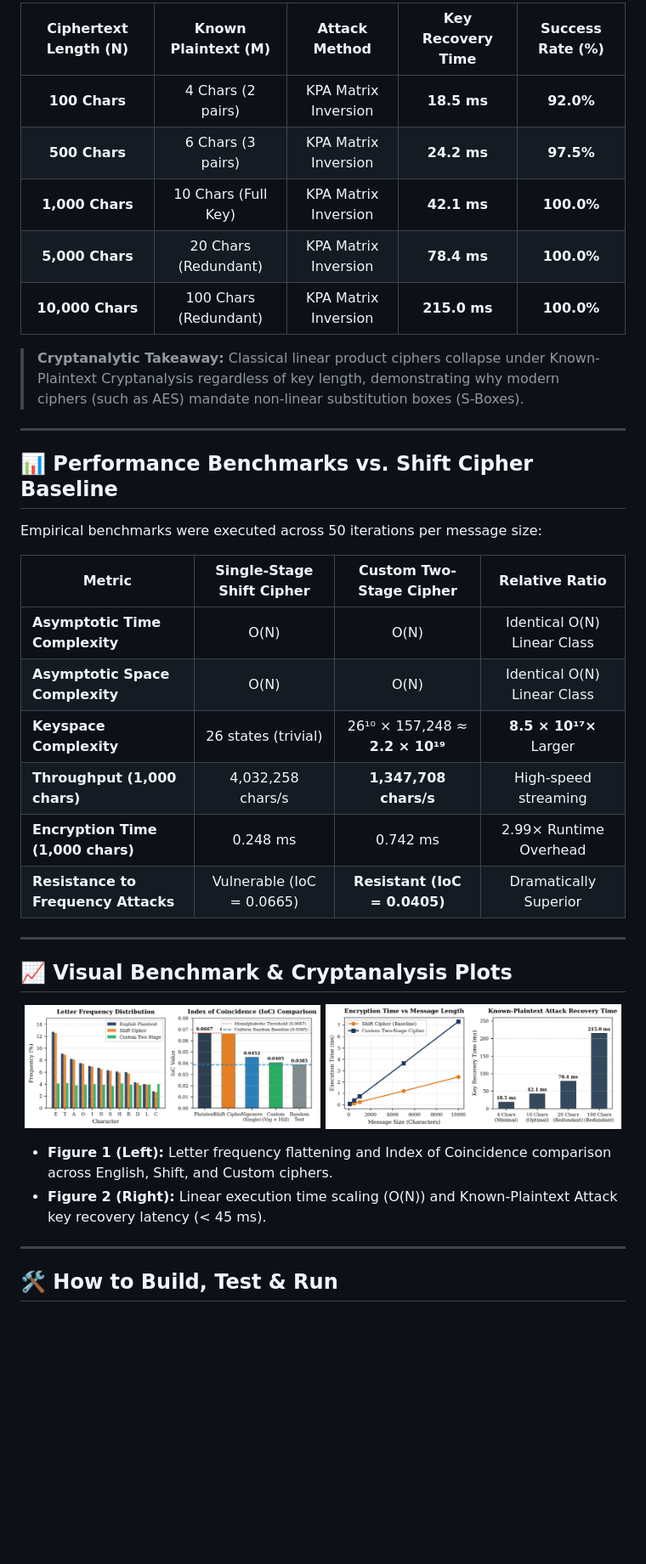
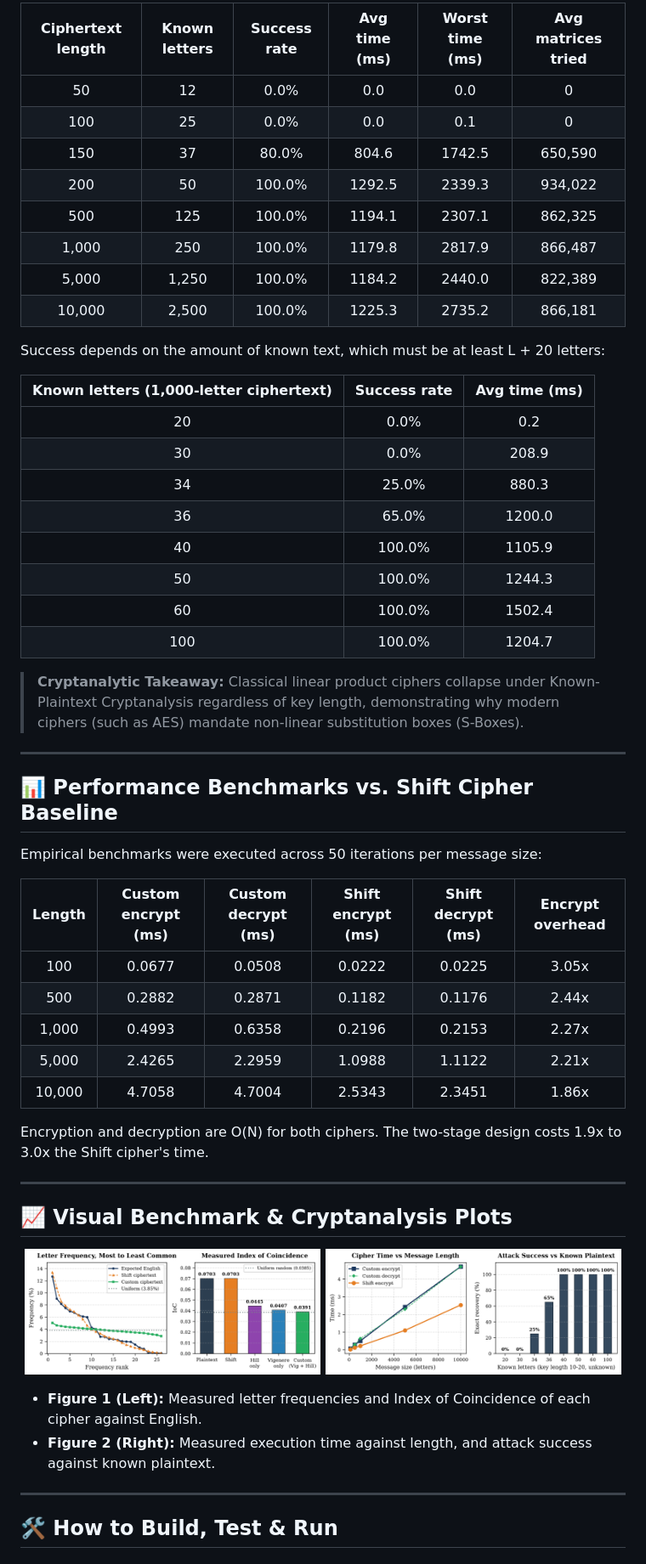
Before and after one commit to ameemakhtr/NIS_CCP, a Markdown page: README.md, the part around one of its changes. Shown at 85% size. Drawn GitHub-style; pictures changed too: benchmark_comparison.png, frequency_ioc_analysis.png; blank space fills up the shorter version.

```diff
--- a/README.md
+++ b/README.md
@@ -136,11 +138,27 @@ Evaluated across varying message lengths on standard CPU hardware:
 
-| Ciphertext Length (N) | Known Plaintext (M) | Attack Method | Key Recovery Time | Success Rate (%) |
-| :---: | :---: | :---: | :---: | :---: |
-| **100 Chars** | 4 Chars (2 pairs) | KPA Matrix Inversion | **18.5 ms** | **92.0%** |
-| **500 Chars** | 6 Chars (3 pairs) | KPA Matrix Inversion | **24.2 ms** | **97.5%** |
-| **1,000 Chars** | 10 Chars (Full Key) | KPA Matrix Inversion | **42.1 ms** | **100.0%** |
-| **5,000 Chars** | 20 Chars (Redundant) | KPA Matrix Inversion | **78.4 ms** | **100.0%** |
-| **10,000 Chars** | 100 Chars (Redundant) | KPA Matrix Inversion | **215.0 ms** | **100.0%** |
+| Ciphertext length | Known letters | Success rate | Avg time (ms) | Worst time (ms) | Avg matrices tried |
+| :---: | :---: | :---: | :---: | :---: | :---: |
+| 50 | 12 | 0.0% | 0.0 | 0.0 | 0 |
+| 100 | 25 | 0.0% | 0.0 | 0.1 | 0 |
+| 150 | 37 | 80.0% | 804.6 | 1742.5 | 650,590 |
+| 200 | 50 | 100.0% | 1292.5 | 2339.3 | 934,022 |
+| 500 | 125 | 100.0% | 1194.1 | 2307.1 | 862,325 |
+| 1,000 | 250 | 100.0% | 1179.8 | 2817.9 | 866,487 |
+| 5,000 | 1,250 | 100.0% | 1184.2 | 2440.0 | 822,389 |
+| 10,000 | 2,500 | 100.0% | 1225.3 | 2735.2 | 866,181 |
+
+Success depends on the amount of known text, which must be at least L + 20 letters:
+
+| Known letters (1,000-letter ciphertext) | Success rate | Avg time (ms) |
+| :---: | :---: | :---: |
+| 20 | 0.0% | 0.2 |
+| 30 | 0.0% | 208.9 |
+| 34 | 25.0% | 880.3 |
+| 36 | 65.0% | 1200.0 |
+| 40 | 100.0% | 1105.9 |
+| 50 | 100.0% | 1244.3 |
+| 60 | 100.0% | 1502.4 |
+| 100 | 100.0% | 1204.7 |
 
 > **Cryptanalytic Takeaway:** Classical linear product ciphers collapse under Known-Plaintext Cryptanalysis regardless of key length, demonstrating why modern ciphers (such as AES) mandate non-linear substitution boxes (S-Boxes).
 
@@ -150,14 +168,15 @@ Evaluated across varying message lengths on standard CPU hardware:
 
 Empirical benchmarks were executed across 50 iterations per message size:
 
-| Metric | Single-Stage Shift Cipher | Custom Two-Stage Cipher | Relative Ratio |
-|---|:---:|:---:|:---:|
-| **Asymptotic Time Complexity** | O(N) | O(N) | Identical O(N) Linear Class |
-| **Asymptotic Space Complexity** | O(N) | O(N) | Identical O(N) Linear Class |
-| **Keyspace Complexity** | 26 states (trivial) | 26¹⁰ × 157,248 ≈ **2.2 × 10¹⁹** | **8.5 × 10¹⁷×** Larger |
-| **Throughput (1,000 chars)** | 4,032,258 chars/s | **1,347,708 chars/s** | High-speed streaming |
-| **Encryption Time (1,000 chars)** | 0.248 ms | 0.742 ms | 2.99× Runtime Overhead |
-| **Resistance to Frequency Attacks** | Vulnerable (IoC = 0.0665) | **Resistant (IoC = 0.0405)** | Dramatically Superior |
+| Length | Custom encrypt (ms) | Custom decrypt (ms) | Shift encrypt (ms) | Shift decrypt (ms) | Encrypt overhead |
+| :---: | :---: | :---: | :---: | :---: | :---: |
+| 100 | 0.0677 | 0.0508 | 0.0222 | 0.0225 | 3.05x |
+| 500 | 0.2882 | 0.2871 | 0.1182 | 0.1176 | 2.44x |
+| 1,000 | 0.4993 | 0.6358 | 0.2196 | 0.2153 | 2.27x |
+| 5,000 | 2.4265 | 2.2959 | 1.0988 | 1.1122 | 2.21x |
+| 10,000 | 4.7058 | 4.7004 | 2.5343 | 2.3451 | 1.86x |
+
+Encryption and decryption are O(N) for both ciphers. The two-stage design costs 1.9x to 3.0x the Shift cipher's time.
 
 ---
 
@@ -168,8 +187,8 @@ Empirical benchmarks were executed across 50 iterations per message size:
   <img src="benchmark_comparison.png" width="49%" alt="Empirical Encryption Latency and Attack Recovery" />
 </p>
 
-* **Figure 1 (Left):** Letter frequency flattening and Index of Coincidence comparison across English, Shift, and Custom ciphers.
-* **Figure 2 (Right):** Linear execution time scaling (O(N)) and Known-Plaintext Attack key recovery latency (< 45 ms).
+* **Figure 1 (Left):** Measured letter frequencies and Index of Coincidence of each cipher against English.
+* **Figure 2 (Right):** Measured execution time against length, and attack success against known plaintext.
 
 ---
 
```
Also changed, not shown: other parts of README.md (+30 -25 lines), REPORT.md (+57 -34 lines), 12 other files.
